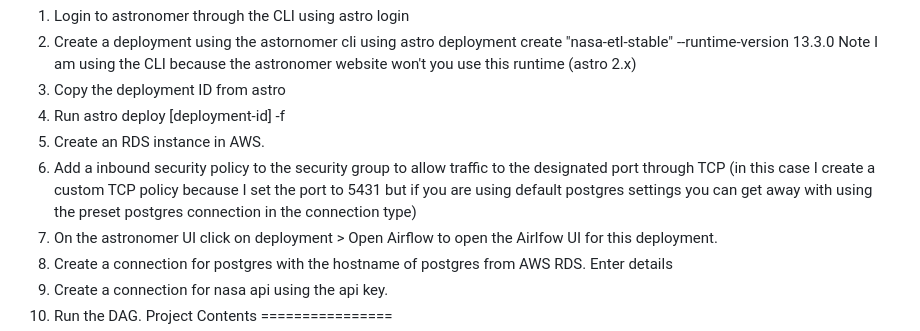
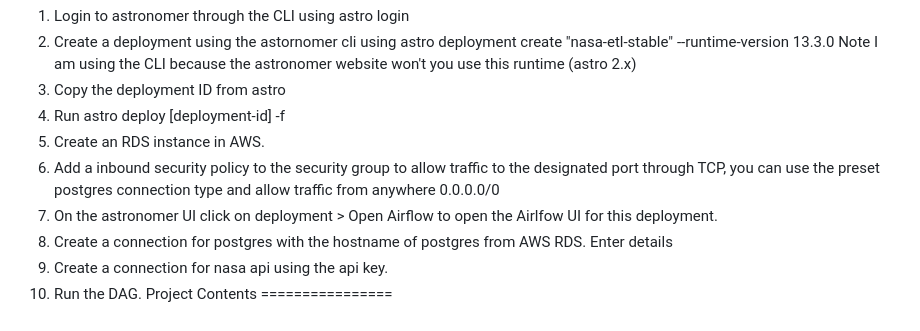
Before and after one commit to the-lotuseater/MLOps, a Markdown page: 6-AirFlow-ETL/README.md, the part around the change. Drawn GitHub-style.

Commit message:
Update Project 6 docs

```diff
--- a/6-AirFlow-ETL/README.md
+++ b/6-AirFlow-ETL/README.md
@@ -20,7 +20,7 @@ For deploying to astronomer and running it from there.
 3. Copy the deployment ID from astro
 4. Run astro deploy [deployment-id] -f
 5. Create an RDS instance in AWS.
-6. Add a inbound security policy to the security group to allow traffic to the designated port through TCP (in this case I create a custom TCP policy because I set the port to 5431 but if you are using default postgres settings you can get away with using the preset postgres connection in the connection type)
+6. Add a inbound security policy to the security group to allow traffic to the designated port through TCP, you can use the preset postgres connection type and allow traffic from anywhere 0.0.0.0/0
 7. On the astronomer UI click on deployment >  Open Airflow  to open the Airlfow UI for this deployment.
 8. Create a connection for postgres with the hostname of postgres from AWS RDS. Enter details
 9. Create a connection for nasa api using the api key.
```
